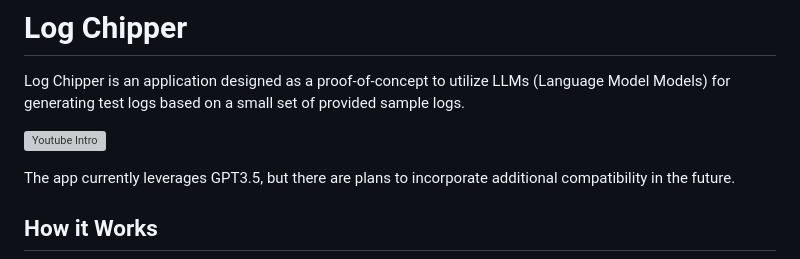
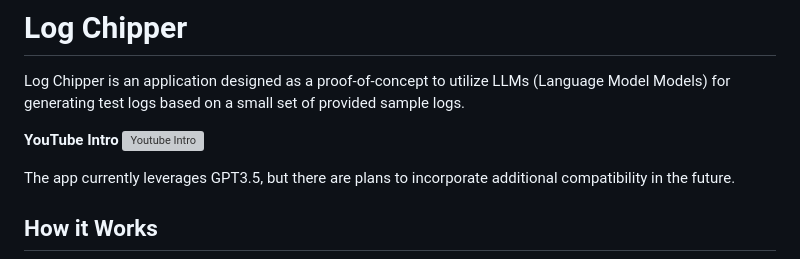
Before and after one commit to EatMoreChicken/log-chipper, a Markdown page: README.md, the part around the change. Drawn GitHub-style; grey boxes are pictures that could not be loaded.

Commit message:
Updating youtube intro

```diff
--- a/README.md
+++ b/README.md
@@ -1,6 +1,7 @@
 # Log Chipper
 Log Chipper is an application designed as a proof-of-concept to utilize LLMs (Language Model Models) for generating test logs based on a small set of provided sample logs.
 
+**YouTube Intro**
 [![Youtube Intro](https://img.youtube.com/vi/ygBcdcMeJPo/0.jpg)](https://www.youtube.com/watch?v=ygBcdcMeJPo)
 
 The app currently leverages GPT3.5, but there are plans to incorporate additional compatibility in the future.
```
